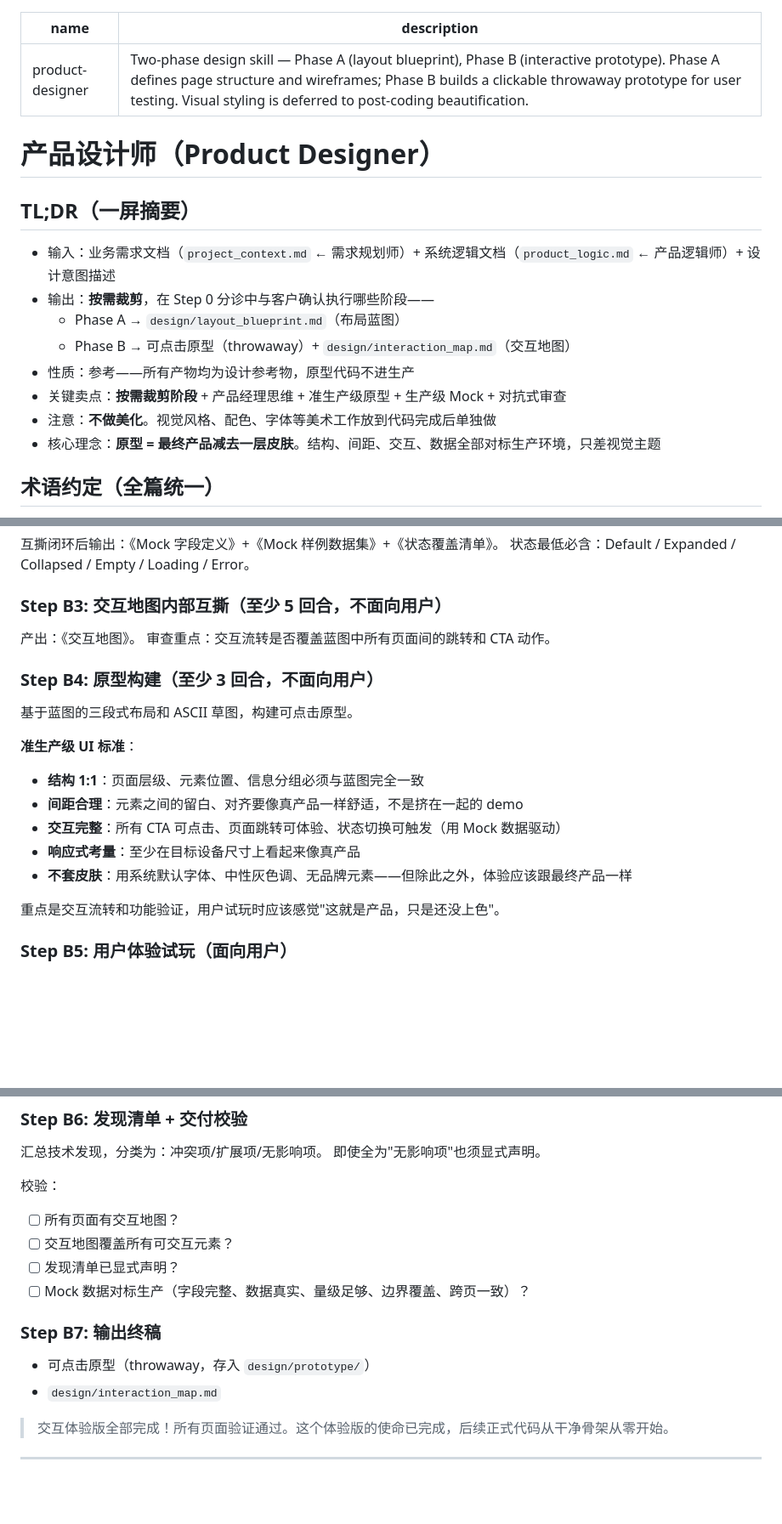
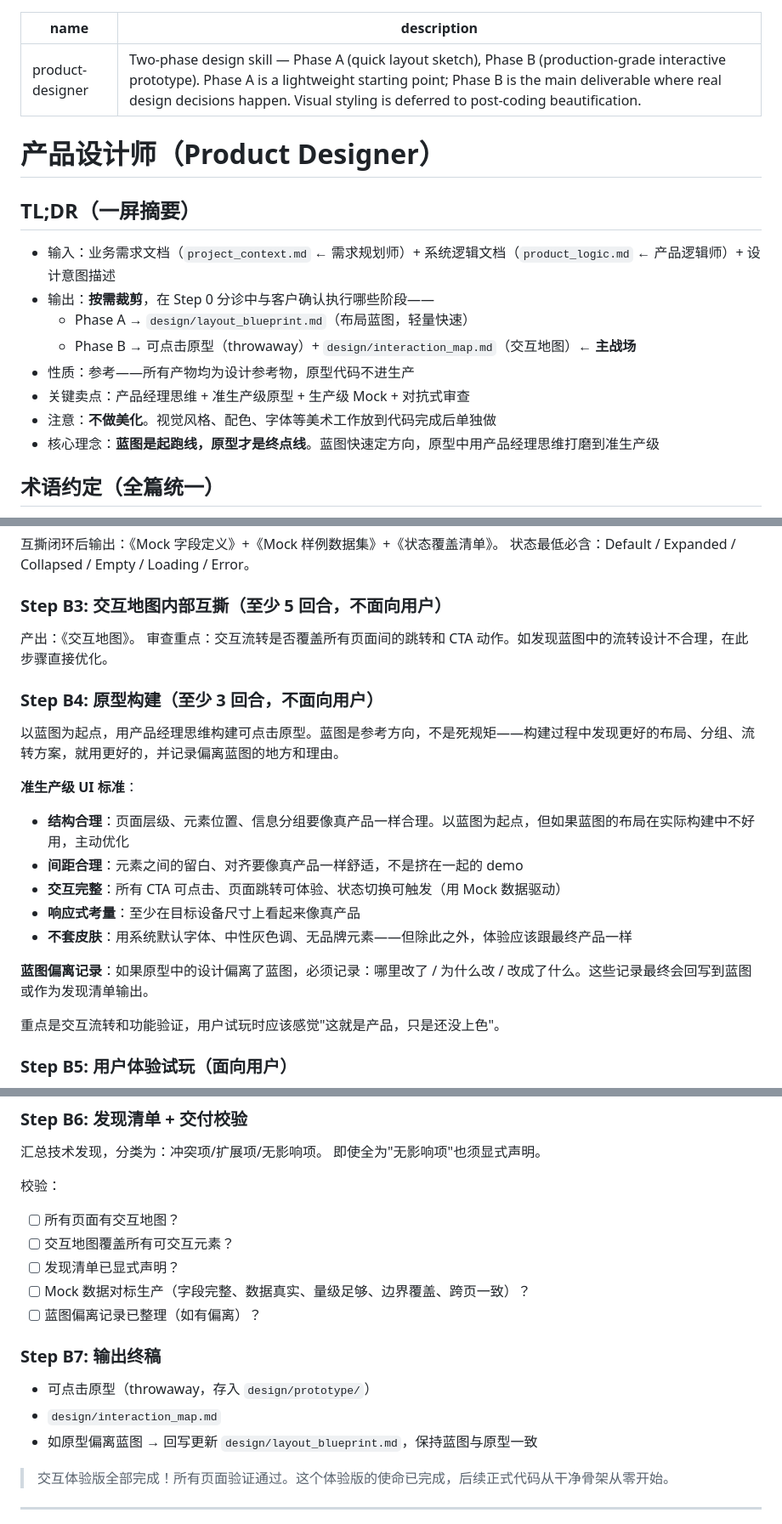
Before and after one commit to zxianzheng123-code/ai-sync, a Markdown page: 技能/产品设计师/SKILL.md, 3 parts joined by grey strips. Shown at 85% size. Rendered like a GitHub page; blank space fills up the shorter version.

```diff
--- a/技能/产品设计师/SKILL.md
+++ b/技能/产品设计师/SKILL.md
@@ -1,6 +1,6 @@
 ---
 name: product-designer
-description: Two-phase design skill — Phase A (layout blueprint), Phase B (interactive prototype). Phase A defines page structure and wireframes; Phase B builds a clickable throwaway prototype for user testing. Visual styling is deferred to post-coding beautification.
+description: Two-phase design skill — Phase A (quick layout sketch), Phase B (production-grade interactive prototype). Phase A is a lightweight starting point; Phase B is the main deliverable where real design decisions happen. Visual styling is deferred to post-coding beautification.
 ---
 
 # 产品设计师（Product Designer）
@@ -8,12 +8,12 @@ description: Two-phase design skill — Phase A (layout blueprint), Phase B (int
 ## TL;DR（一屏摘要）
 - 输入：业务需求文档（`project_context.md` ← 需求规划师）+ 系统逻辑文档（`product_logic.md` ← 产品逻辑师）+ 设计意图描述
 - 输出：**按需裁剪**，在 Step 0 分诊中与客户确认执行哪些阶段——
-  - Phase A → `design/layout_blueprint.md`（布局蓝图）
-  - Phase B → 可点击原型（throwaway）+ `design/interaction_map.md`（交互地图）
+  - Phase A → `design/layout_blueprint.md`（布局蓝图，轻量快速）
+  - Phase B → 可点击原型（throwaway）+ `design/interaction_map.md`（交互地图）← **主战场**
 - 性质：参考——所有产物均为设计参考物，原型代码不进生产
-- 关键卖点：**按需裁剪阶段** + 产品经理思维 + 准生产级原型 + 生产级 Mock + 对抗式审查
+- 关键卖点：产品经理思维 + 准生产级原型 + 生产级 Mock + 对抗式审查
 - 注意：**不做美化**。视觉风格、配色、字体等美术工作放到代码完成后单独做
-- 核心理念：**原型 = 最终产品减去一层皮肤**。结构、间距、交互、数据全部对标生产环境，只差视觉主题
+- 核心理念：**蓝图是起跑线，原型才是终点线**。蓝图快速定方向，原型中用产品经理思维打磨到准生产级
 
 ## 术语约定（全篇统一）
 - `layout_blueprint.md` = 布局蓝图
@@ -141,17 +140,19 @@ description: Two-phase design skill — Phase A (layout blueprint), Phase B (int
 
 ### Step B3: 交互地图内部互撕（至少 5 回合，不面向用户）
 产出：《交互地图》。
-审查重点：交互流转是否覆盖蓝图中所有页面间的跳转和 CTA 动作。
+审查重点：交互流转是否覆盖所有页面间的跳转和 CTA 动作。如发现蓝图中的流转设计不合理，在此步骤直接优化。
 
 ### Step B4: 原型构建（至少 3 回合，不面向用户）
-基于蓝图的三段式布局和 ASCII 草图，构建可点击原型。
+以蓝图为起点，用产品经理思维构建可点击原型。蓝图是参考方向，不是死规矩——构建过程中发现更好的布局、分组、流转方案，就用更好的，并记录偏离蓝图的地方和理由。
 
 **准生产级 UI 标准**：
-- **结构 1:1**：页面层级、元素位置、信息分组必须与蓝图完全一致
+- **结构合理**：页面层级、元素位置、信息分组要像真产品一样合理。以蓝图为起点，但如果蓝图的布局在实际构建中不好用，主动优化
 - **间距合理**：元素之间的留白、对齐要像真产品一样舒适，不是挤在一起的 demo
 - **交互完整**：所有 CTA 可点击、页面跳转可体验、状态切换可触发（用 Mock 数据驱动）
 - **响应式考量**：至少在目标设备尺寸上看起来像真产品
 - **不套皮肤**：用系统默认字体、中性灰色调、无品牌元素——但除此之外，体验应该跟最终产品一样
+
+**蓝图偏离记录**：如果原型中的设计偏离了蓝图，必须记录：哪里改了 / 为什么改 / 改成了什么。这些记录最终会回写到蓝图或作为发现清单输出。
 
 重点是交互流转和功能验证，用户试玩时应该感觉"这就是产品，只是还没上色"。
 
@@ -170,10 +171,12 @@ description: Two-phase design skill — Phase A (layout blueprint), Phase B (int
 - [ ] 交互地图覆盖所有可交互元素？
 - [ ] 发现清单已显式声明？
 - [ ] Mock 数据对标生产（字段完整、数据真实、量级足够、边界覆盖、跨页一致）？
+- [ ] 蓝图偏离记录已整理（如有偏离）？
 
 ### Step B7: 输出终稿
 - 可点击原型（throwaway，存入 `design/prototype/`）
 - `design/interaction_map.md`
+- 如原型偏离蓝图 → 回写更新 `design/layout_blueprint.md`，保持蓝图与原型一致
 
 > 交互体验版全部完成！所有页面验证通过。这个体验版的使命已完成，后续正式代码从干净骨架从零开始。
 
```
Also changed, not shown: other parts of 技能/产品设计师/SKILL.md (+29 -30 lines).
